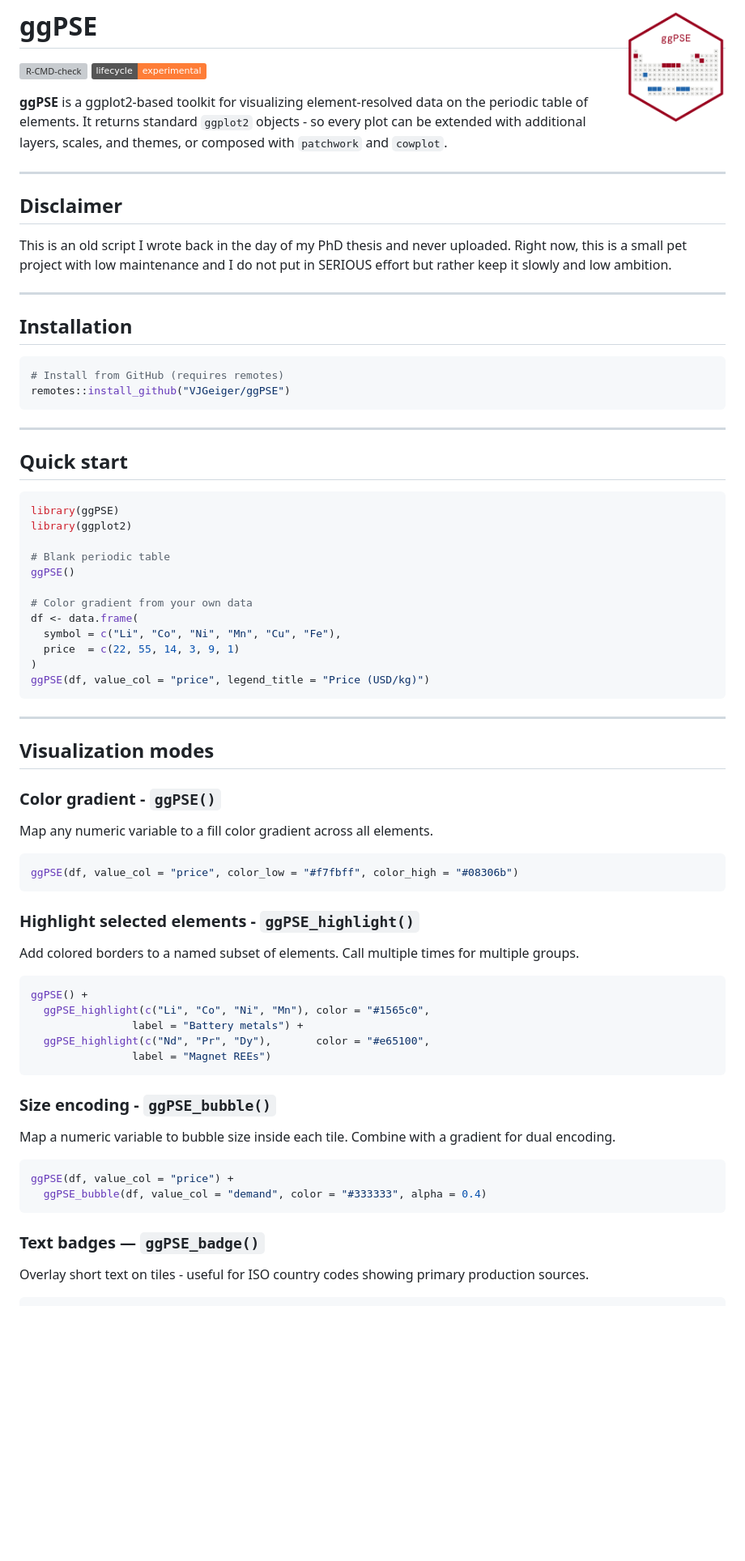
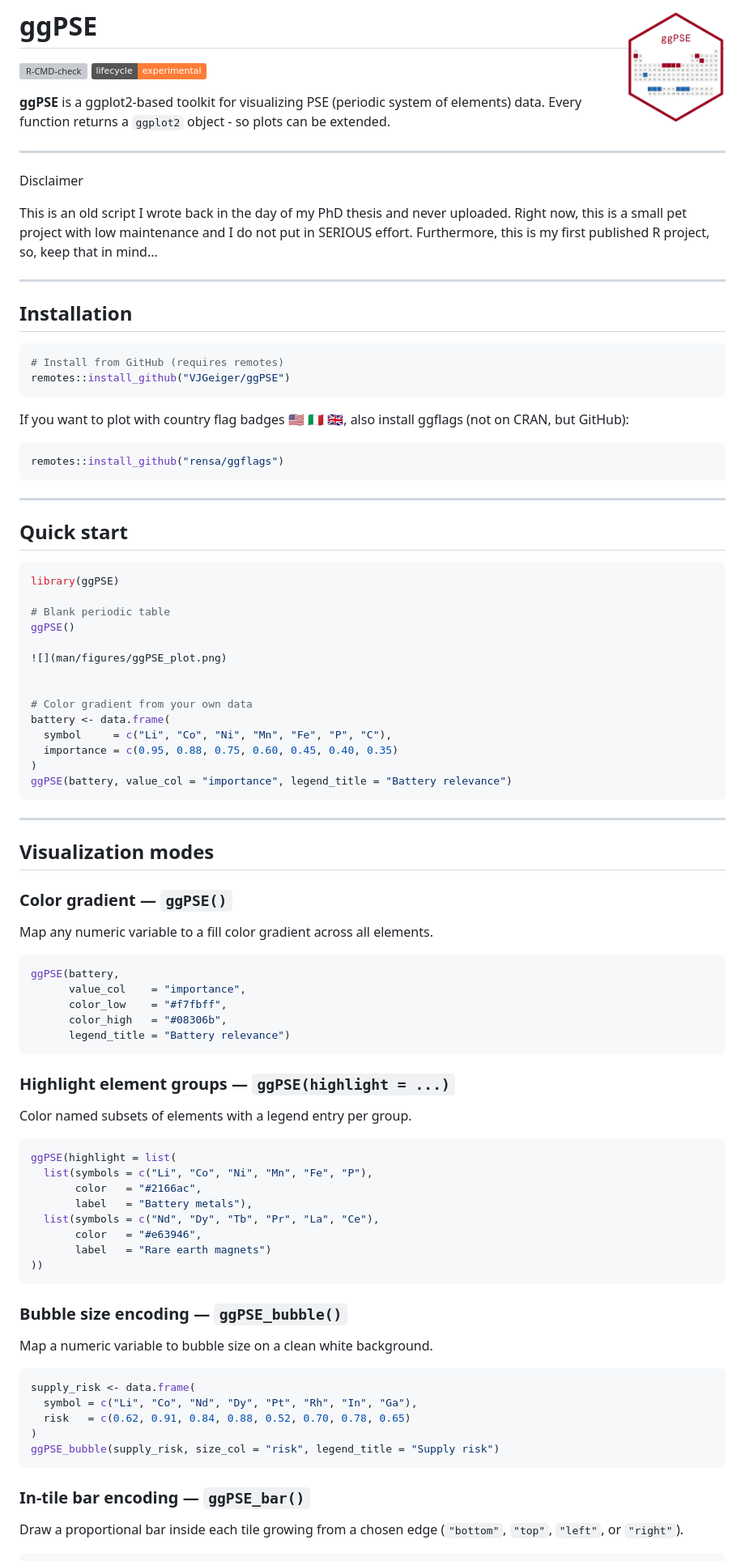
Before and after one commit to VJGeiger/ggPSE, a Markdown page: README.md, the part around one of its changes. Shown at 81% size. GitHub-like rendering; badges without logos; blank space fills up the shorter version; grey boxes are pictures that could not be loaded.

Commit message:
updated README
added a plot to test how it looks like

````diff
--- a/README.md
+++ b/README.md
@@ -5,75 +5,95 @@
 [![Lifecycle: experimental](https://img.shields.io/badge/lifecycle-experimental-orange.svg)](https://lifecycle.r-lib.org/articles/stages.html#experimental)
 <!-- badges: end -->
 
-**ggPSE** is a ggplot2-based toolkit for visualizing element-resolved data on the periodic table of elements. It returns standard `ggplot2` objects - so every plot can be extended with additional layers, scales, and themes, or composed with `patchwork` and `cowplot`.
+**ggPSE** is a ggplot2-based toolkit for visualizing PSE (periodic system of elements) data. Every function returns a `ggplot2` object - so plots can be extended.
 
 ---
+Disclaimer
 
-## Disclaimer
-This is an old script I wrote back in the day of my PhD thesis and never uploaded. Right now, this is a small pet project with low maintenance and I do not put in SERIOUS effort but rather keep it slowly and low ambition.
+This is an old script I wrote back in the day of my PhD thesis and never uploaded. Right now, this is a small pet project with low maintenance and I do not put in SERIOUS effort.
+Furthermore, this is my first published R project, so, keep that in mind...
 
 ---
 
 ## Installation
 
-```R
+```r
 # Install from GitHub (requires remotes)
 remotes::install_github("VJGeiger/ggPSE")
+```
+
+If you want to plot with country flag badges :us: :it: :uk:, also install ggflags (not on CRAN, but GitHub):
+
+```r
+remotes::install_github("rensa/ggflags")
 ```
 
 ---
 
 ## Quick start
 
-```R
+```r
 library(ggPSE)
-library(ggplot2)
 
 # Blank periodic table
 ggPSE()
 
+![](man/figures/ggPSE_plot.png)
+
+
 # Color gradient from your own data
-df <- data.frame(
-  symbol = c("Li", "Co", "Ni", "Mn", "Cu", "Fe"),
-  price  = c(22, 55, 14, 3, 9, 1)
+battery <- data.frame(
+  symbol     = c("Li", "Co", "Ni", "Mn", "Fe", "P", "C"),
+  importance = c(0.95, 0.88, 0.75, 0.60, 0.45, 0.40, 0.35)
 )
-ggPSE(df, value_col = "price", legend_title = "Price (USD/kg)")
+ggPSE(battery, value_col = "importance", legend_title = "Battery relevance")
 ```
 
 ---
 
 ## Visualization modes
 
-### Color gradient - `ggPSE()`
+### Color gradient — `ggPSE()`
 
 Map any numeric variable to a fill color gradient across all elements.
 
-```R
-ggPSE(df, value_col = "price", color_low = "#f7fbff", color_high = "#08306b")
+```r
+ggPSE(battery,
+      value_col    = "importance",
+      color_low    = "#f7fbff",
+      color_high   = "#08306b",
+      legend_title = "Battery relevance")
 ```
 
-### Highlight selected elements - `ggPSE_highlight()`
+### Highlight element groups — `ggPSE(highlight = ...)`
 
-Add colored borders to a named subset of elements. Call multiple times for multiple groups.
+Color named subsets of elements with a legend entry per group.
 
-```R
-ggPSE() +
-  ggPSE_highlight(c("Li", "Co", "Ni", "Mn"), color = "#1565c0",
-                label = "Battery metals") +
-  ggPSE_highlight(c("Nd", "Pr", "Dy"),       color = "#e65100",
-                label = "Magnet REEs")
+```r
+ggPSE(highlight = list(
+  list(symbols = c("Li", "Co", "Ni", "Mn", "Fe", "P"),
+       color   = "#2166ac",
+       label   = "Battery metals"),
+  list(symbols = c("Nd", "Dy", "Tb", "Pr", "La", "Ce"),
+       color   = "#e63946",
+       label   = "Rare earth magnets")
+))
 ```
 
-### Size encoding - `ggPSE_bubble()`
+### Bubble size encoding — `ggPSE_bubble()`
 
-Map a numeric variable to bubble size inside each tile. Combine with a gradient for dual encoding.
+Map a numeric variable to bubble size on a clean white background.
 
-```R
-ggPSE(df, value_col = "price") +
-  ggPSE_bubble(df, value_col = "demand", color = "#333333", alpha = 0.4)
+```r
+supply_risk <- data.frame(
+  symbol = c("Li", "Co", "Nd", "Dy", "Pt", "Rh", "In", "Ga"),
+  risk   = c(0.62, 0.91, 0.84, 0.88, 0.52, 0.70, 0.78, 0.65)
+)
+ggPSE_bubble(supply_risk, size_col = "risk", legend_title = "Supply risk")
 ```
 
-### Text badges — `ggPSE_badge()`
+### In-tile bar encoding — `ggPSE_bar()`
 
-Overlay short text on tiles - useful for ISO country codes showing primary production sources.
+Draw a proportional bar inside each tile growing from a chosen edge
+(`"bottom"`, `"top"`, `"left"`, or `"right"`).
 
````
Also changed, not shown: other parts of README.md (+38 -23 lines), TODO.md (+25 -12 lines), man/figures/ggPSE_plot.png (added).
